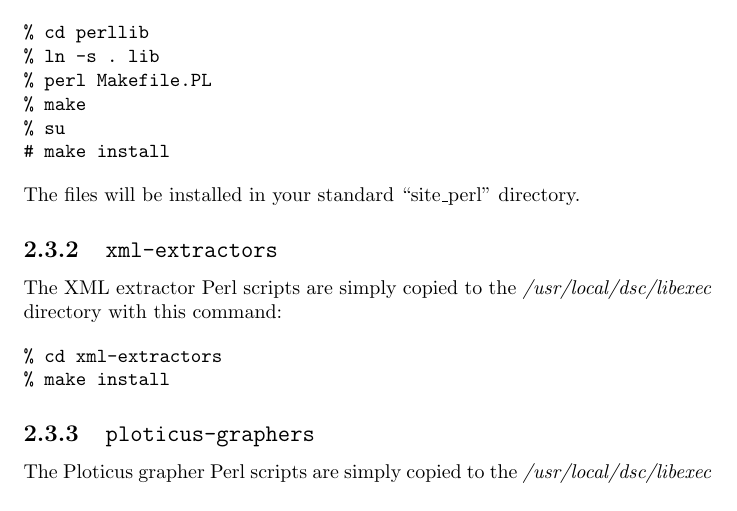
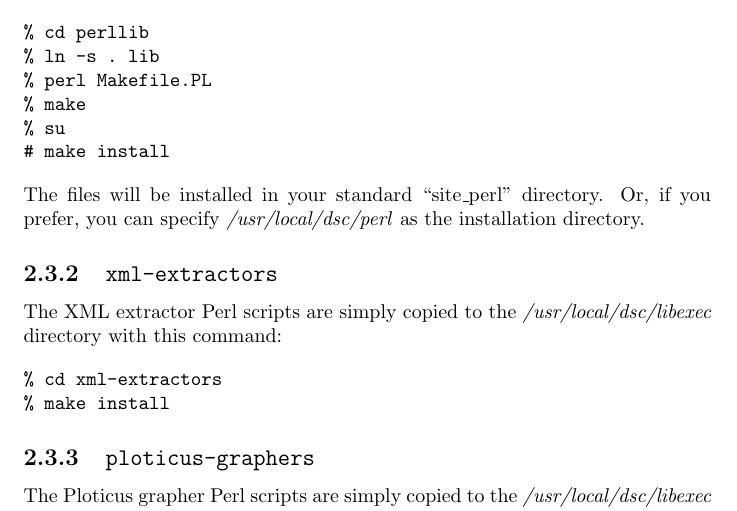
Before and after one commit to DNS-OARC/dsc, a LaTeX document (dsc/trunk/doc/dsc-manual.tex): part of page 7 of 23, cut so that both start at the same text. Compiled offline with pdfLaTeX; an older LaTeX class or package is replaced by its successor.

Commit message:
old leftover change

```diff
--- a/dsc/trunk/doc/dsc-manual.tex
+++ b/dsc/trunk/doc/dsc-manual.tex
@@ -227,6 +227,8 @@ these type:
 
 \noindent
 The files will be installed in your standard ``site\_perl'' directory.
+Or, if you prefer, you can specify {\em /usr/local/dsc/perl\/}
+as the installation directory.
 
 \subsection{\tt xml-extractors}
 
```
